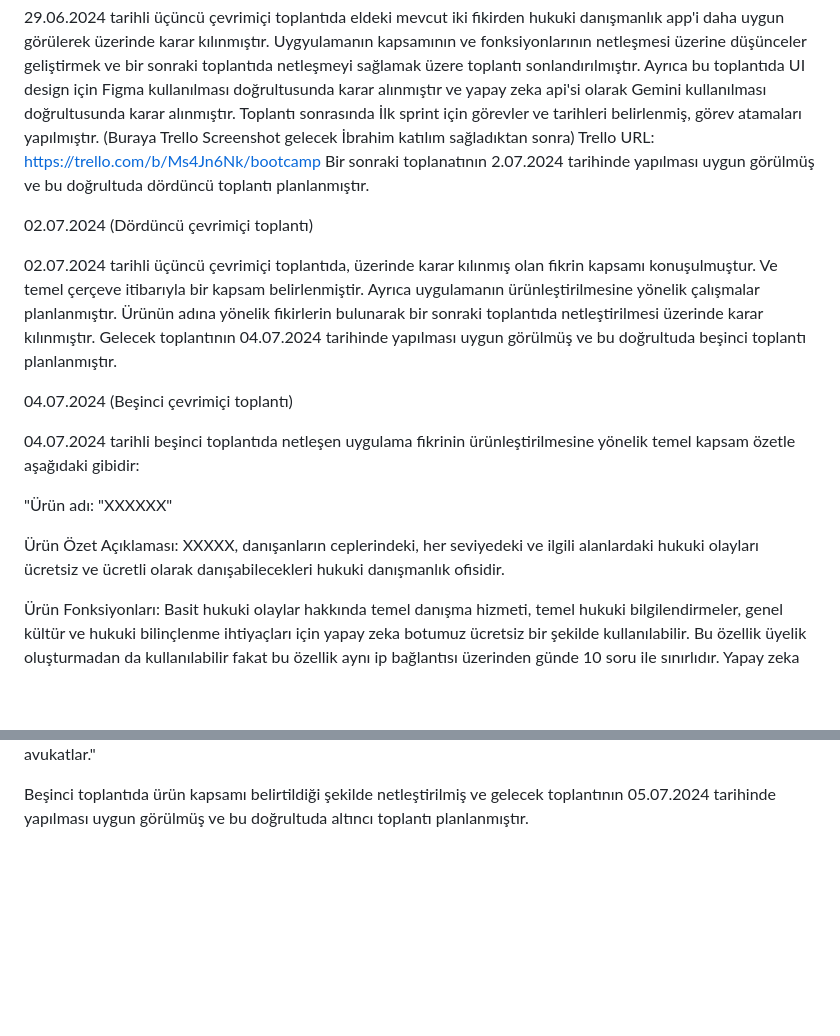
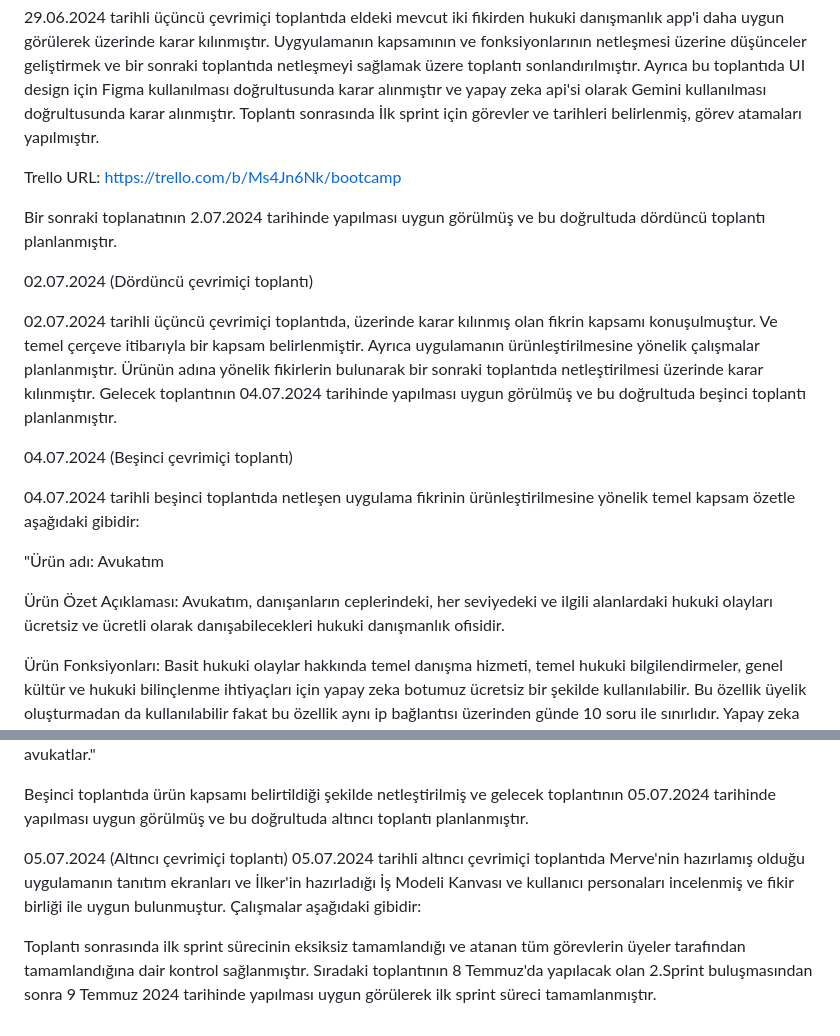
Before and after one commit to merveeduman/oua_bootcamp, a Markdown page: README.md, 2 parts joined by grey strips. Rendered like a GitHub page; blank space fills up the shorter version.

```diff
--- a/README.md
+++ b/README.md
@@ -19,8 +19,9 @@ Müberra Sinem - Developer
 29.06.2024 (Üçüncü çevrimiçi toplantı)
 
 29.06.2024 tarihli üçüncü çevrimiçi toplantıda eldeki mevcut iki fikirden hukuki danışmanlık app'i daha uygun görülerek üzerinde karar kılınmıştır. Uygyulamanın kapsamının ve fonksiyonlarının netleşmesi üzerine düşünceler geliştirmek ve bir sonraki toplantıda netleşmeyi sağlamak üzere toplantı sonlandırılmıştır. Ayrıca bu toplantıda UI design için Figma kullanılması doğrultusunda karar alınmıştır ve yapay zeka api'si olarak Gemini kullanılması doğrultusunda karar alınmıştır. Toplantı sonrasında İlk sprint için görevler ve tarihleri belirlenmiş, görev atamaları yapılmıştır.
-(Buraya Trello Screenshot gelecek İbrahim katılım sağladıktan sonra)
+
 Trello URL: https://trello.com/b/Ms4Jn6Nk/bootcamp
+
 Bir sonraki toplanatının 2.07.2024 tarihinde yapılması uygun görülmüş ve bu doğrultuda dördüncü toplantı planlanmıştır.
 
 02.07.2024 (Dördüncü çevrimiçi toplantı)
@@ -32,10 +33,10 @@ Bir sonraki toplanatının 2.07.2024 tarihinde yapılması uygun görülmüş ve
 04.07.2024 tarihli beşinci toplantıda netleşen uygulama fikrinin ürünleştirilmesine yönelik temel kapsam özetle aşağıdaki gibidir:
 
 "Ürün adı:
-"XXXXXX"
+Avukatım
 
 Ürün Özet Açıklaması:
-XXXXX, danışanların ceplerindeki, her seviyedeki ve ilgili alanlardaki hukuki olayları ücretsiz ve ücretli olarak danışabilecekleri hukuki danışmanlık ofisidir.
+Avukatım, danışanların ceplerindeki, her seviyedeki ve ilgili alanlardaki hukuki olayları ücretsiz ve ücretli olarak danışabilecekleri hukuki danışmanlık ofisidir.
 
 Ürün Fonksiyonları:
 Basit hukuki olaylar hakkında temel danışma hizmeti, temel hukuki bilgilendirmeler, genel kültür ve hukuki bilinçlenme ihtiyaçları için yapay zeka botumuz ücretsiz bir şekilde kullanılabilir. Bu özellik üyelik oluşturmadan da kullanılabilir fakat bu özellik aynı ip bağlantısı üzerinden günde 10 soru ile sınırlıdır. Yapay zeka botuna sınırsız soru sormak için üyelik oluşturmak yeterlidir.
@@ -51,3 +52,10 @@ Hukuki danışmanlık almak isteyen ve aktif bir şekilde mobil uygulama kullana
 Genç veya stajyer avukatlar, internet üzerinden çevrimiçi faaliyet göstermek isteyen deneyimli ve teknolojiyi aktif kullanan 30-50 yaş arası bağımsız avukatlar."
 
 Beşinci toplantıda ürün kapsamı belirtildiği şekilde netleştirilmiş ve gelecek toplantının 05.07.2024 tarihinde yapılması uygun görülmüş ve bu doğrultuda altıncı toplantı planlanmıştır.
+
+05.07.2024 (Altıncı çevrimiçi toplantı)
+05.07.2024 tarihli altıncı çevrimiçi toplantıda Merve'nin hazırlamış olduğu uygulamanın tanıtım ekranları ve İlker'in hazırladığı İş Modeli Kanvası ve kullanıcı personaları incelenmiş ve fikir birliği ile uygun bulunmuştur. Çalışmalar aşağıdaki gibidir:
+
+
+
+Toplantı sonrasında ilk sprint sürecinin eksiksiz tamamlandığı ve atanan tüm görevlerin üyeler tarafından tamamlandığına dair kontrol sağlanmıştır. Sıradaki toplantının 8 Temmuz'da yapılacak olan 2.Sprint buluşmasından sonra 9 Temmuz 2024 tarihinde yapılması uygun görülerek ilk sprint süreci tamamlanmıştır.
```
